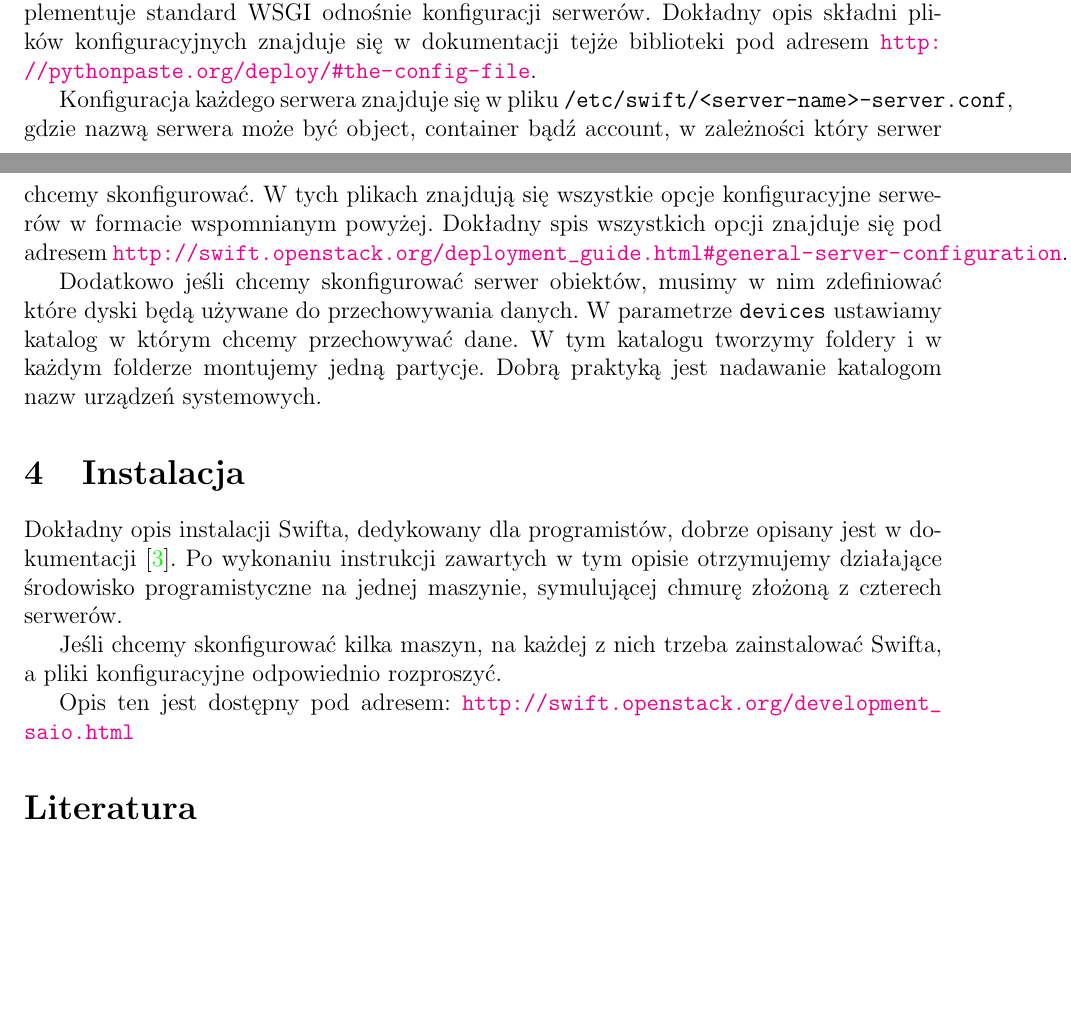
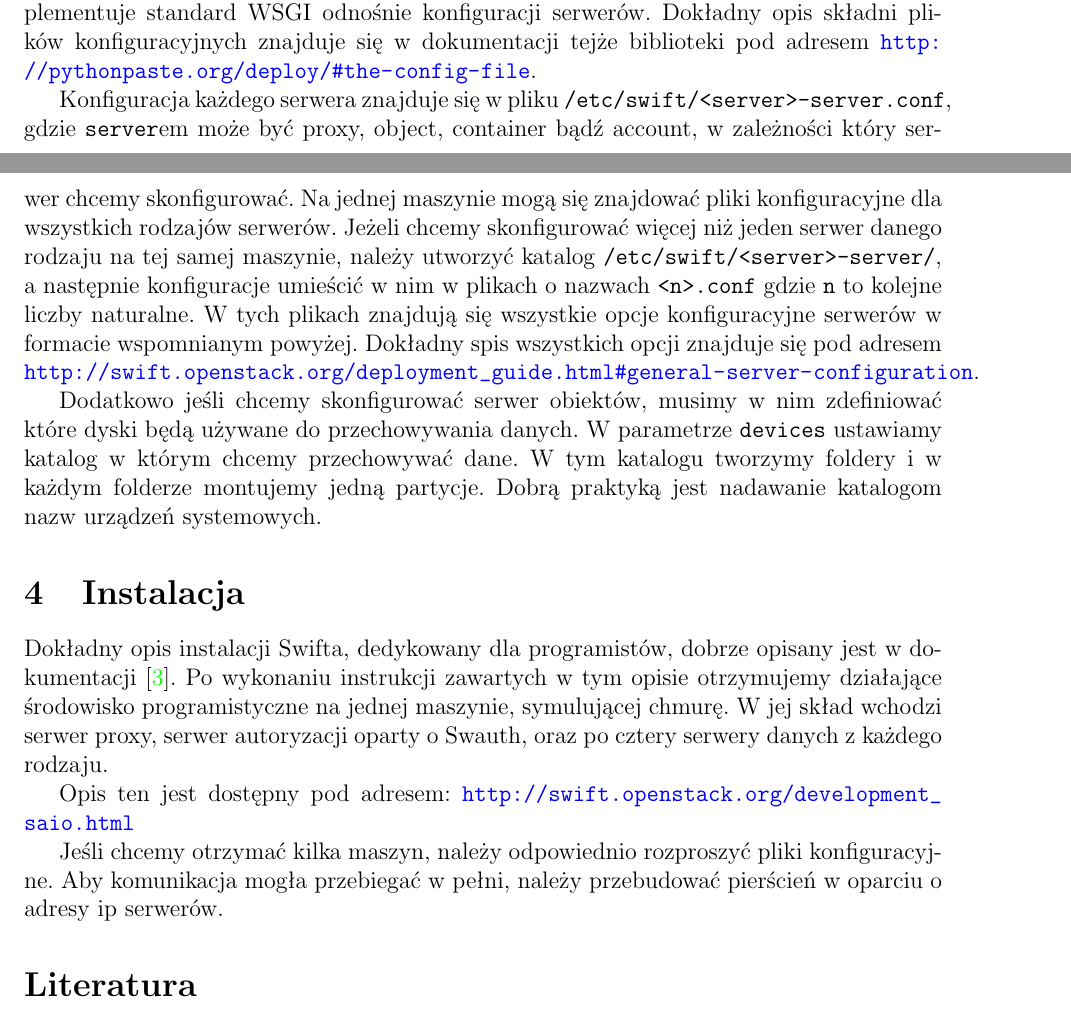
Before and after one commit to jkotur/mini-at-eiti-rso, a LaTeX document (doc/opracowanie_swift/swift.tex, which reads doc/header.tex): two parts of pages 5 and 6 of 6, joined at a grey line, cut so that both start at the same text, the shorter picture padded with empty space. Compiled offline with pdfLaTeX.

Commit message:
Opracowanie Swift: końcowe poprawki
+ poprawiony opis konfiguracji i instalacji
+ jano bał się różu, więc linki są teraz niebieskie

```diff
--- a/doc/header.tex
+++ b/doc/header.tex
@@ -4,6 +4,6 @@
 \usepackage{polski}
 \usepackage{a4wide}
 
-\usepackage[colorlinks=true,linkcolor=blue]{hyperref}
+\usepackage[colorlinks=true,linkcolor=blue,urlcolor=blue]{hyperref}
 
 \usepackage[pdftex]{graphicx}
--- a/doc/opracowanie_swift/swift.tex
+++ b/doc/opracowanie_swift/swift.tex
@@ -108,17 +108,17 @@ Dodatkową korzyścią płynącą z segmentacji jest współbieżne wysyłanie p
 
 Swift używa do konfiguracji zewnętrznej biblioteki pythona Paste Deploy~\cite{paste_deploy}, który implementuje standard WSGI odnośnie konfiguracji serwerów. Dokładny opis składni plików konfiguracyjnych znajduje się w dokumentacji tejże biblioteki pod adresem \url{http://pythonpaste.org/deploy/#the-config-file}.
 
-Konfiguracja każdego serwera znajduje się w pliku \texttt{/etc/swift/<server-name>-server.conf}, gdzie nazwą serwera może być object, container bądź account, w zależności który serwer chcemy skonfigurować. W tych plikach znajdują się wszystkie opcje konfiguracyjne serwerów w formacie wspomnianym powyżej. Dokładny spis wszystkich opcji znajduje się pod adresem \url{http://swift.openstack.org/deployment_guide.html#general-server-configuration}.
+Konfiguracja każdego serwera znajduje się w pliku \texttt{/etc/swift/<server>-server.conf}, gdzie \texttt{server}em może być proxy, object, container bądź account, w zależności który serwer chcemy skonfigurować. Na jednej maszynie mogą się znajdować pliki konfiguracyjne dla wszystkich rodzajów serwerów. Jeżeli chcemy skonfigurować więcej niż jeden serwer danego rodzaju na tej samej maszynie, należy utworzyć katalog \texttt{/etc/swift/<server>-server/}, a następnie konfiguracje umieścić w nim w plikach o nazwach \texttt{<n>.conf} gdzie \texttt{n} to kolejne liczby naturalne. W tych plikach znajdują się wszystkie opcje konfiguracyjne serwerów w formacie wspomnianym powyżej. Dokładny spis wszystkich opcji znajduje się pod adresem \url{http://swift.openstack.org/deployment_guide.html#general-server-configuration}.
 
 Dodatkowo jeśli chcemy skonfigurować serwer obiektów, musimy w nim zdefiniować które dyski będą używane do przechowywania danych. W parametrze \texttt{devices} ustawiamy katalog w którym chcemy przechowywać dane. W tym katalogu tworzymy foldery i w każdym folderze montujemy jedną partycje. Dobrą praktyką jest nadawanie katalogom nazw urządzeń systemowych.
 
 \section{Instalacja}\label{sec:instalacja}
 
-Dokładny opis instalacji Swifta, dedykowany dla programistów, dobrze opisany jest w dokumentacji~\cite{swift_doc}. Po wykonaniu instrukcji zawartych w tym opisie otrzymujemy działające środowisko programistyczne na jednej maszynie, symulującej chmurę złożoną z czterech serwerów.
-
-Jeśli chcemy skonfigurować kilka maszyn, na każdej z nich trzeba zainstalować Swifta, a pliki konfiguracyjne odpowiednio rozproszyć.
+Dokładny opis instalacji Swifta, dedykowany dla programistów, dobrze opisany jest w dokumentacji~\cite{swift_doc}. Po wykonaniu instrukcji zawartych w tym opisie otrzymujemy działające środowisko programistyczne na jednej maszynie, symulującej chmurę. W jej skład wchodzi serwer proxy, serwer autoryzacji oparty o Swauth, oraz po cztery serwery danych z każdego rodzaju.
 
 Opis ten jest dostępny pod adresem: \url{http://swift.openstack.org/development_saio.html}
+
+Jeśli chcemy otrzymać kilka maszyn, należy odpowiednio rozproszyć pliki konfiguracyjne. Aby komunikacja mogła przebiegać w pełni, należy przebudować pierścień w oparciu o adresy ip serwerów.
 
 \bibliographystyle{../plplainurl}
 \bibliography{../bibliografia}
```
